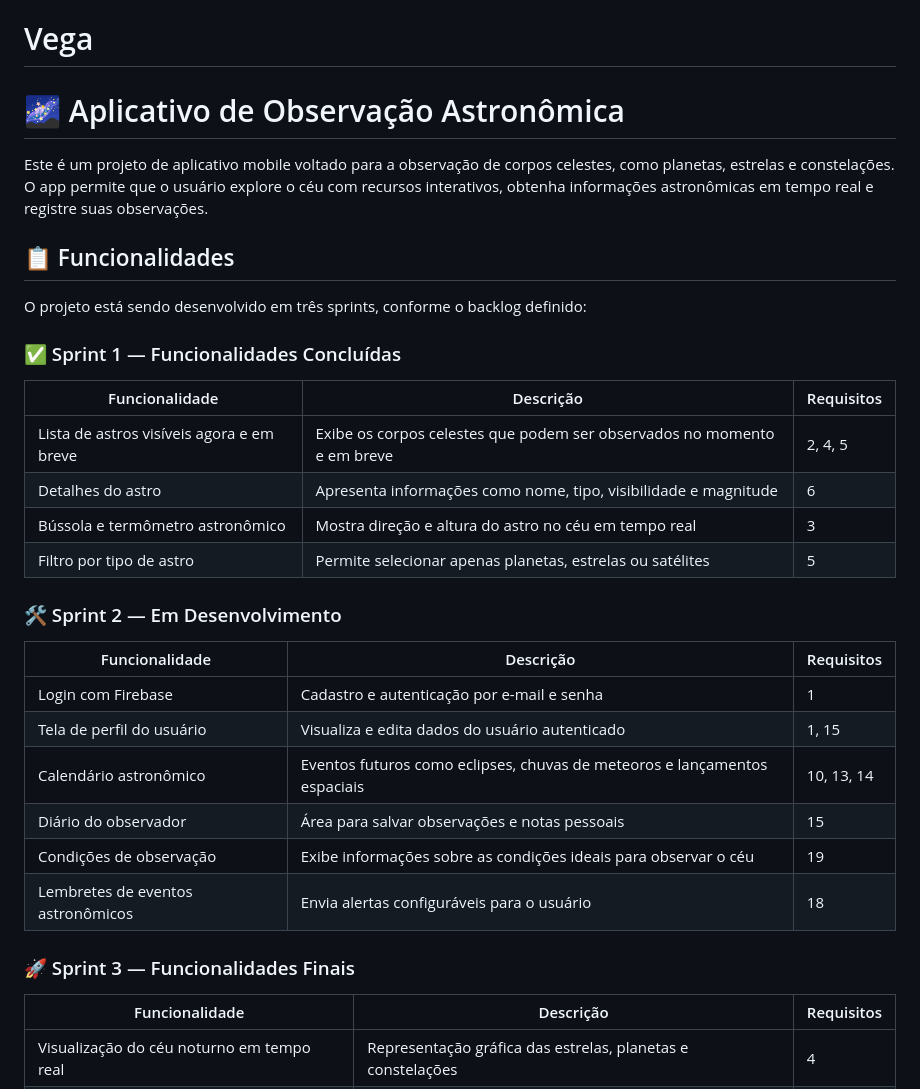
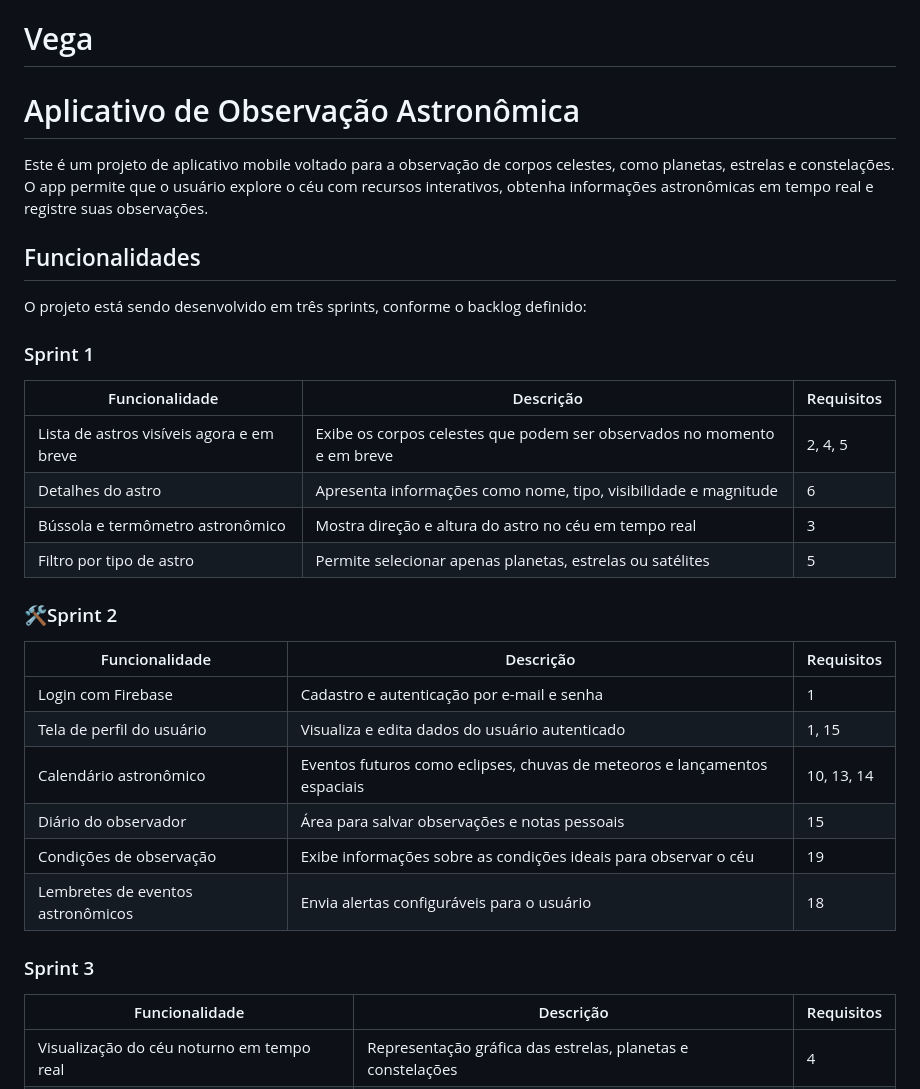
Before and after one commit to elisarachel/vega, a Markdown page: README.md, the part around one of its changes. GitHub-like rendering.

Commit message:
Correção no README

```diff
--- a/README.md
+++ b/README.md
@@ -1,13 +1,13 @@
 # Vega
-# 🌌 Aplicativo de Observação Astronômica
+# Aplicativo de Observação Astronômica
 
 Este é um projeto de aplicativo mobile voltado para a observação de corpos celestes, como planetas, estrelas e constelações. O app permite que o usuário explore o céu com recursos interativos, obtenha informações astronômicas em tempo real e registre suas observações.
 
-## 📋 Funcionalidades
+## Funcionalidades
 
 O projeto está sendo desenvolvido em três sprints, conforme o backlog definido:
 
-### ✅ Sprint 1 — Funcionalidades Concluídas
+### Sprint 1
 
 | Funcionalidade                                         | Descrição                                                                 | Requisitos |
 |--------------------------------------------------------|---------------------------------------------------------------------------|------------|
@@ -16,7 +16,7 @@ O projeto está sendo desenvolvido em três sprints, conforme o backlog definido
 | Bússola e termômetro astronômico                       | Mostra direção e altura do astro no céu em tempo real                     | 3          |
 | Filtro por tipo de astro                               | Permite selecionar apenas planetas, estrelas ou satélites                | 5          |
 
-### 🛠️ Sprint 2 — Em Desenvolvimento
+### 🛠Sprint 2
 
 | Funcionalidade                 | Descrição                                                                 | Requisitos |
 |--------------------------------|---------------------------------------------------------------------------|------------|
@@ -27,7 +27,7 @@ O projeto está sendo desenvolvido em três sprints, conforme o backlog definido
 | Condições de observação       | Exibe informações sobre as condições ideais para observar o céu           | 19         |
 | Lembretes de eventos astronômicos               | Envia alertas configuráveis para o usuário               | 18         |
 
-### 🚀 Sprint 3 — Funcionalidades Finais
+### Sprint 3
 
 | Funcionalidade                                  | Descrição                                                                 | Requisitos |
 |-------------------------------------------------|---------------------------------------------------------------------------|------------|
```
Also changed, not shown: other parts of README.md (+1 -1 lines).
